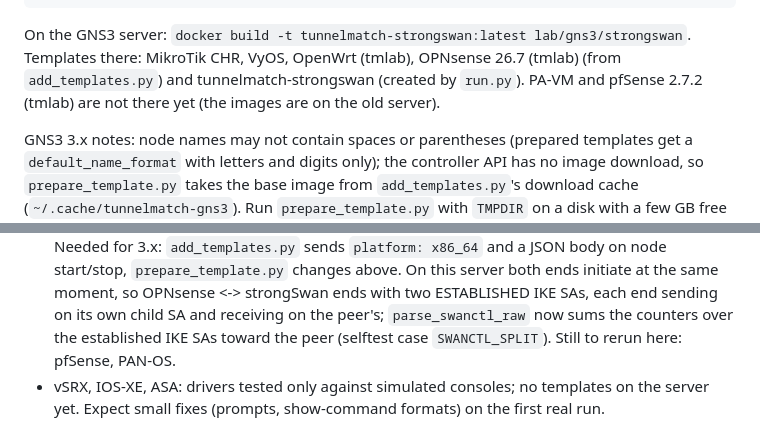
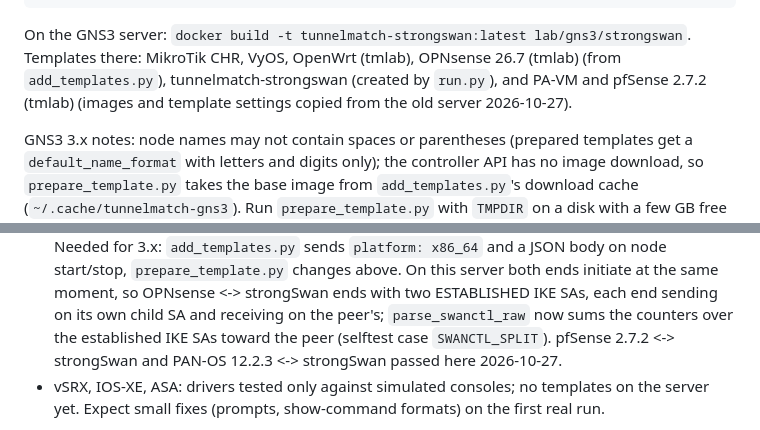
Before and after one commit to viktormar1337/ipsec-tunnelmatch, a Markdown page: CLAUDE.md, 2 parts joined by grey strips. Drawn GitHub-style.

Commit message:
CLAUDE.md: PA-VM and pfSense templates on the new GNS3 server, both pass against strongSwan
Co-Authored-By: Claude Opus 5.5 <noreply@anthropic.com>

```diff
--- a/CLAUDE.md
+++ b/CLAUDE.md
@@ -38,8 +38,8 @@ python3 lab/gns3/run.py --nodes strongswan,opnsense --keep
 
 On the GNS3 server: `docker build -t tunnelmatch-strongswan:latest lab/gns3/strongswan`.
 Templates there: MikroTik CHR, VyOS, OpenWrt (tmlab), OPNsense 26.7 (tmlab) (from
-`add_templates.py`) and tunnelmatch-strongswan (created by `run.py`). PA-VM and pfSense 2.7.2
-(tmlab) are not there yet (the images are on the old server).
+`add_templates.py`), tunnelmatch-strongswan (created by `run.py`), and PA-VM and pfSense 2.7.2
+(tmlab) (images and template settings copied from the old server 2026-10-27).
 
 GNS3 3.x notes: node names may not contain spaces or parentheses (prepared templates get a
 `default_name_format` with letters and digits only); the controller API has no image download,
@@ -82,7 +82,8 @@ Status:
   `prepare_template.py` changes above. On this server both ends initiate at the same moment, so
   OPNsense <-> strongSwan ends with two ESTABLISHED IKE SAs, each end sending on its own child SA
   and receiving on the peer's; `parse_swanctl_raw` now sums the counters over the established
-  IKE SAs toward the peer (selftest case `SWANCTL_SPLIT`). Still to rerun here: pfSense, PAN-OS.
+  IKE SAs toward the peer (selftest case `SWANCTL_SPLIT`). pfSense 2.7.2 <-> strongSwan and
+  PAN-OS 12.2.3 <-> strongSwan passed here 2026-10-27.
 - vSRX, IOS-XE, ASA: drivers tested only against simulated consoles; no templates on the
   server yet. Expect small fixes (prompts, show-command formats) on the first real run.
 
```
